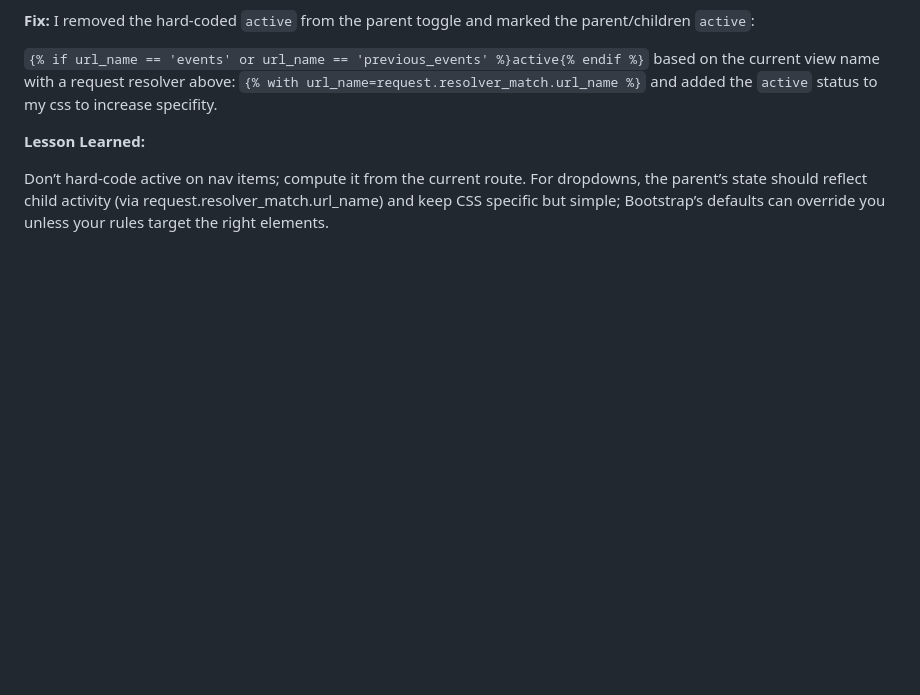
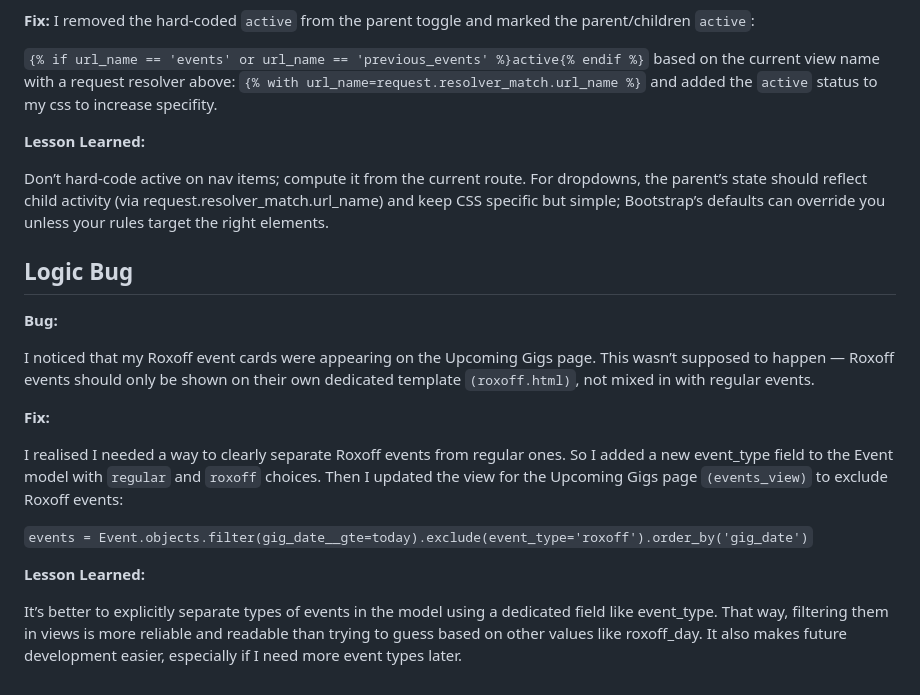
Before and after one commit to AxdeKlerk/SLP, a Markdown page: DEBUGGING.md, the part around the change. GitHub-like rendering; blank space fills up the shorter version.

Commit message:
Add event model logic bug to DEBUGGING.md

```diff
--- a/DEBUGGING.md
+++ b/DEBUGGING.md
@@ -115,3 +115,19 @@ I removed the hard-coded `active` from the parent toggle and marked the parent/c
 **Lesson Learned:**
 
 Don’t hard-code active on nav items; compute it from the current route. For dropdowns, the parent’s state should reflect child activity (via request.resolver_match.url_name) and keep CSS specific but simple; Bootstrap’s defaults can override you unless your rules target the right elements.
+
+## Logic Bug
+
+**Bug:**
+
+I noticed that my Roxoff event cards were appearing on the Upcoming Gigs page. This wasn’t supposed to happen — Roxoff events should only be shown on their own dedicated template `(roxoff.html)`, not mixed in with regular events.
+
+**Fix:**
+
+I realised I needed a way to clearly separate Roxoff events from regular ones. So I added a new event_type field to the Event model with `regular` and `roxoff` choices. Then I updated the view for the Upcoming Gigs page `(events_view)` to exclude Roxoff events:
+
+`events = Event.objects.filter(gig_date__gte=today).exclude(event_type='roxoff').order_by('gig_date')`
+
+**Lesson Learned:**
+
+It’s better to explicitly separate types of events in the model using a dedicated field like event_type. That way, filtering them in views is more reliable and readable than trying to guess based on other values like roxoff_day. It also makes future development easier, especially if I need more event types later.
```
